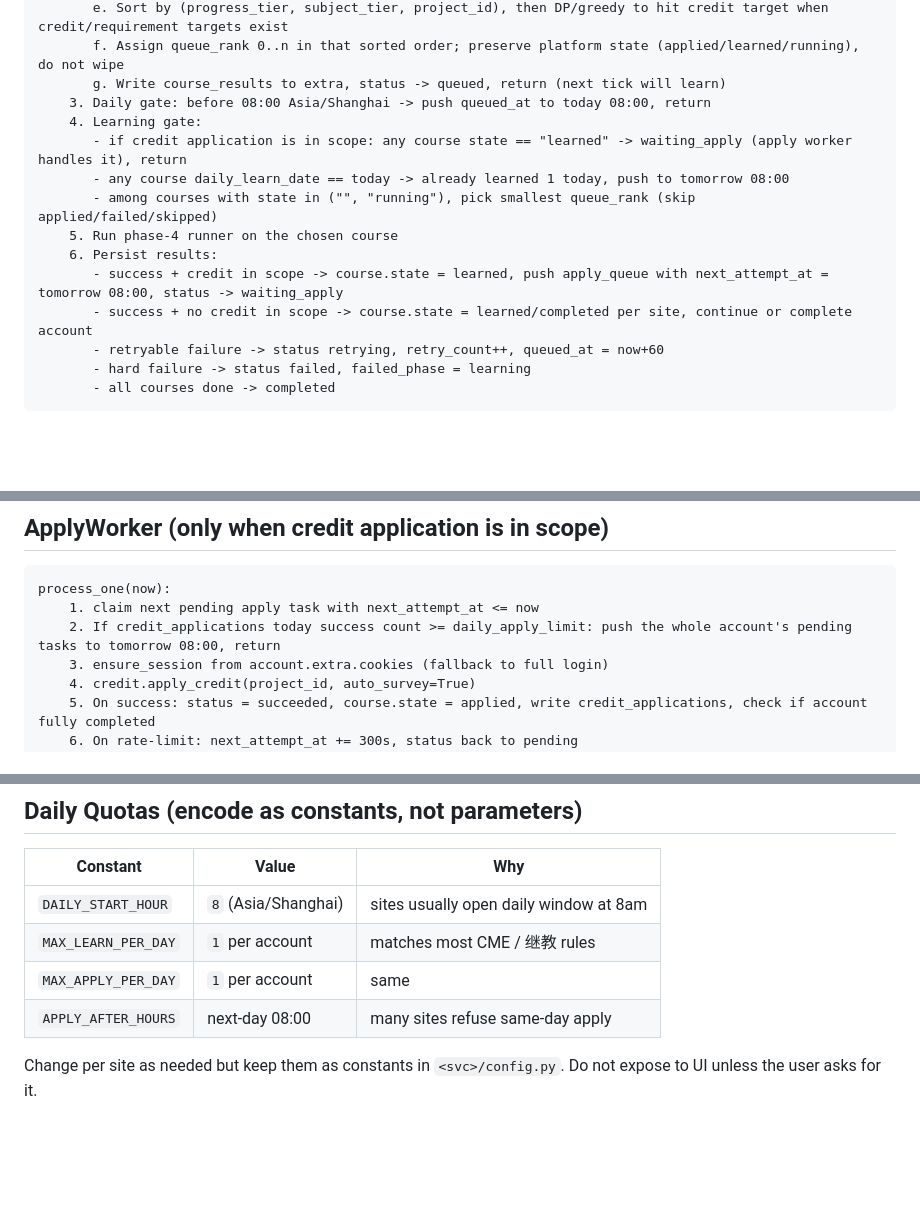
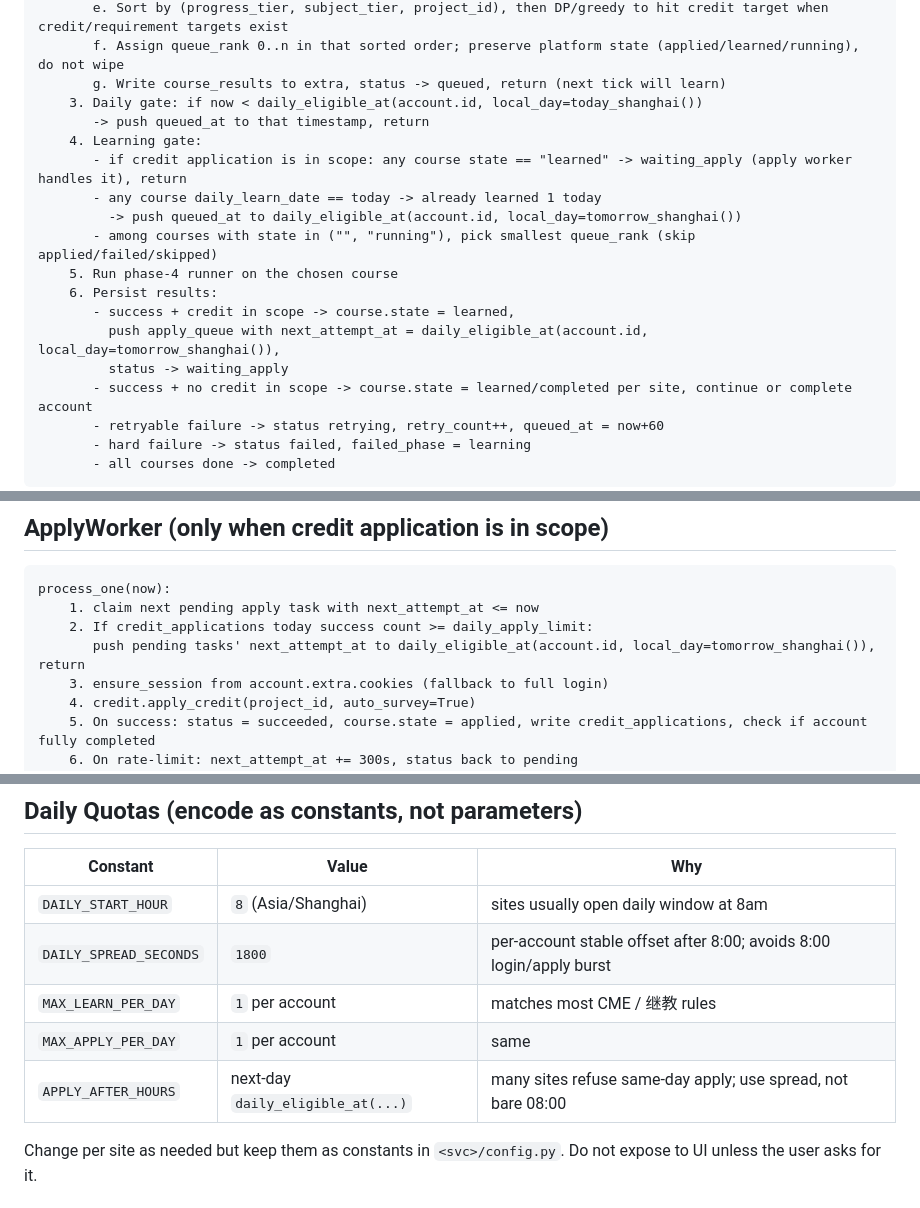
Before and after one commit to superfeng53-bot/learning-site-automation, a Markdown page: phase5-service.md, 3 parts joined by grey strips. Rendered like a GitHub page; blank space fills up the shorter version.

````diff
--- a/phase5-service.md
+++ b/phase5-service.md
@@ -162,14 +213,18 @@ run_once(account):
        e. Sort by (progress_tier, subject_tier, project_id), then DP/greedy to hit credit target when credit/requirement targets exist
        f. Assign queue_rank 0..n in that sorted order; preserve platform state (applied/learned/running), do not wipe
        g. Write course_results to extra, status -> queued, return (next tick will learn)
-    3. Daily gate: before 08:00 Asia/Shanghai -> push queued_at to today 08:00, return
+    3. Daily gate: if now < daily_eligible_at(account.id, local_day=today_shanghai())
+       -> push queued_at to that timestamp, return
     4. Learning gate:
        - if credit application is in scope: any course state == "learned" -> waiting_apply (apply worker handles it), return
-       - any course daily_learn_date == today -> already learned 1 today, push to tomorrow 08:00
+       - any course daily_learn_date == today -> already learned 1 today
+         -> push queued_at to daily_eligible_at(account.id, local_day=tomorrow_shanghai())
        - among courses with state in ("", "running"), pick smallest queue_rank (skip applied/failed/skipped)
     5. Run phase-4 runner on the chosen course
     6. Persist results:
-       - success + credit in scope -> course.state = learned, push apply_queue with next_attempt_at = tomorrow 08:00, status -> waiting_apply
+       - success + credit in scope -> course.state = learned,
+         push apply_queue with next_attempt_at = daily_eligible_at(account.id, local_day=tomorrow_shanghai()),
+         status -> waiting_apply
        - success + no credit in scope -> course.state = learned/completed per site, continue or complete account
        - retryable failure -> status retrying, retry_count++, queued_at = now+60
        - hard failure -> status failed, failed_phase = learning
@@ -226,7 +281,8 @@ Optional: `DELETE FROM ai_subject_cache WHERE cache_key=?` or truncate via maint
 ```
 process_one(now):
     1. claim next pending apply task with next_attempt_at <= now
-    2. If credit_applications today success count >= daily_apply_limit: push the whole account's pending tasks to tomorrow 08:00, return
+    2. If credit_applications today success count >= daily_apply_limit:
+       push pending tasks' next_attempt_at to daily_eligible_at(account.id, local_day=tomorrow_shanghai()), return
     3. ensure_session from account.extra.cookies (fallback to full login)
     4. credit.apply_credit(project_id, auto_survey=True)
     5. On success: status = succeeded, course.state = applied, write credit_applications, check if account fully completed
@@ -250,9 +306,10 @@ UPDATE apply_queue SET status='pending' WHERE status='in_flight';
 | Constant | Value | Why |
 |----------|-------|-----|
 | `DAILY_START_HOUR` | `8` (Asia/Shanghai) | sites usually open daily window at 8am |
+| `DAILY_SPREAD_SECONDS` | `1800` | per-account stable offset after 8:00; avoids 8:00 login/apply burst |
 | `MAX_LEARN_PER_DAY` | `1` per account | matches most CME / 继教 rules |
 | `MAX_APPLY_PER_DAY` | `1` per account | same |
-| `APPLY_AFTER_HOURS` | next-day 08:00 | many sites refuse same-day apply |
+| `APPLY_AFTER_HOURS` | next-day `daily_eligible_at(...)` | many sites refuse same-day apply; use spread, not bare 08:00 |
 
 Change per site as needed but keep them as constants in `<svc>/config.py`. Do not expose to UI unless the user asks for it.
 
````
Also changed, not shown: other parts of phase5-service.md (+54 -1 lines), templates/project-skeleton.md (+2 -1 lines), templates/requirements.md (+18 -9 lines).
